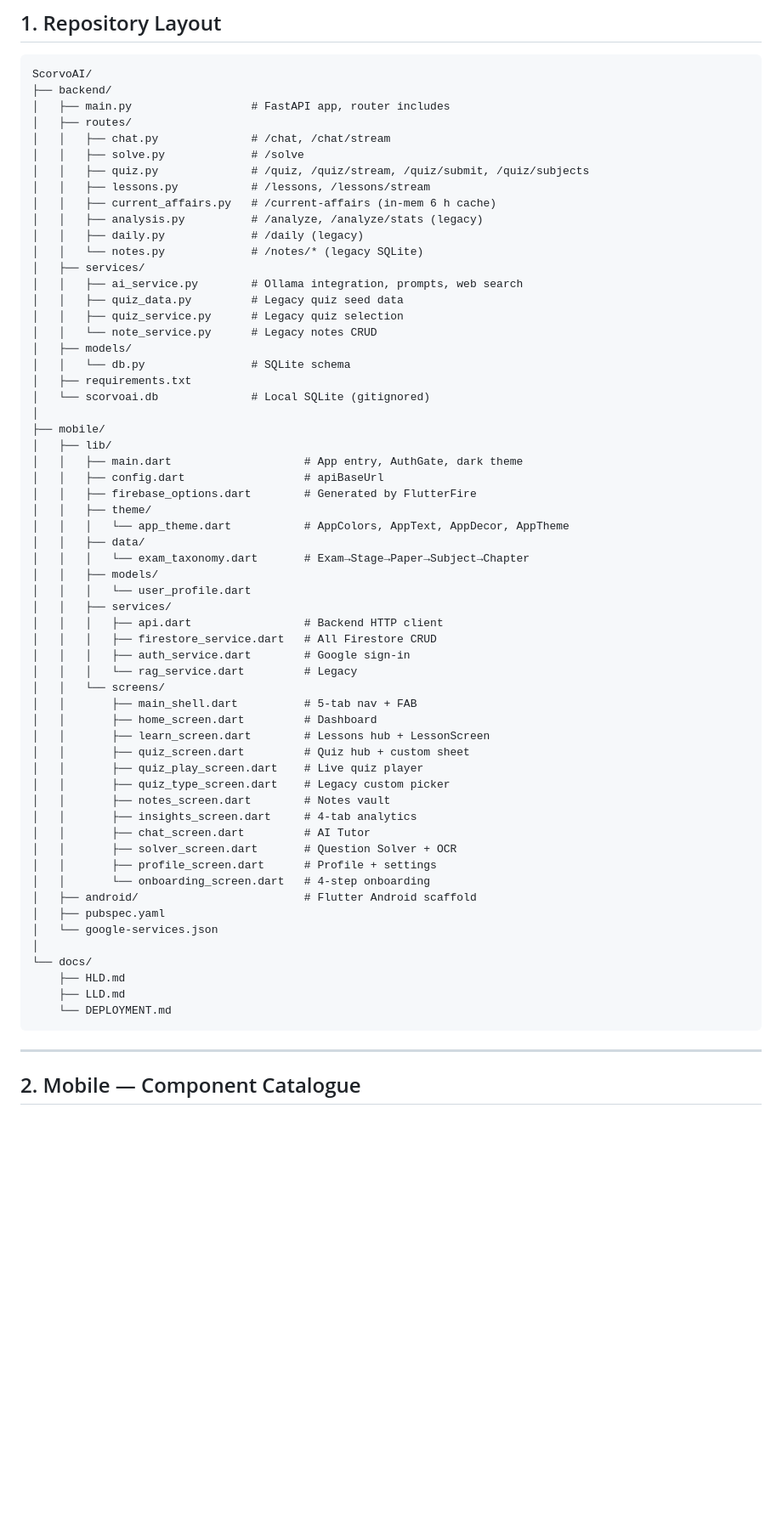
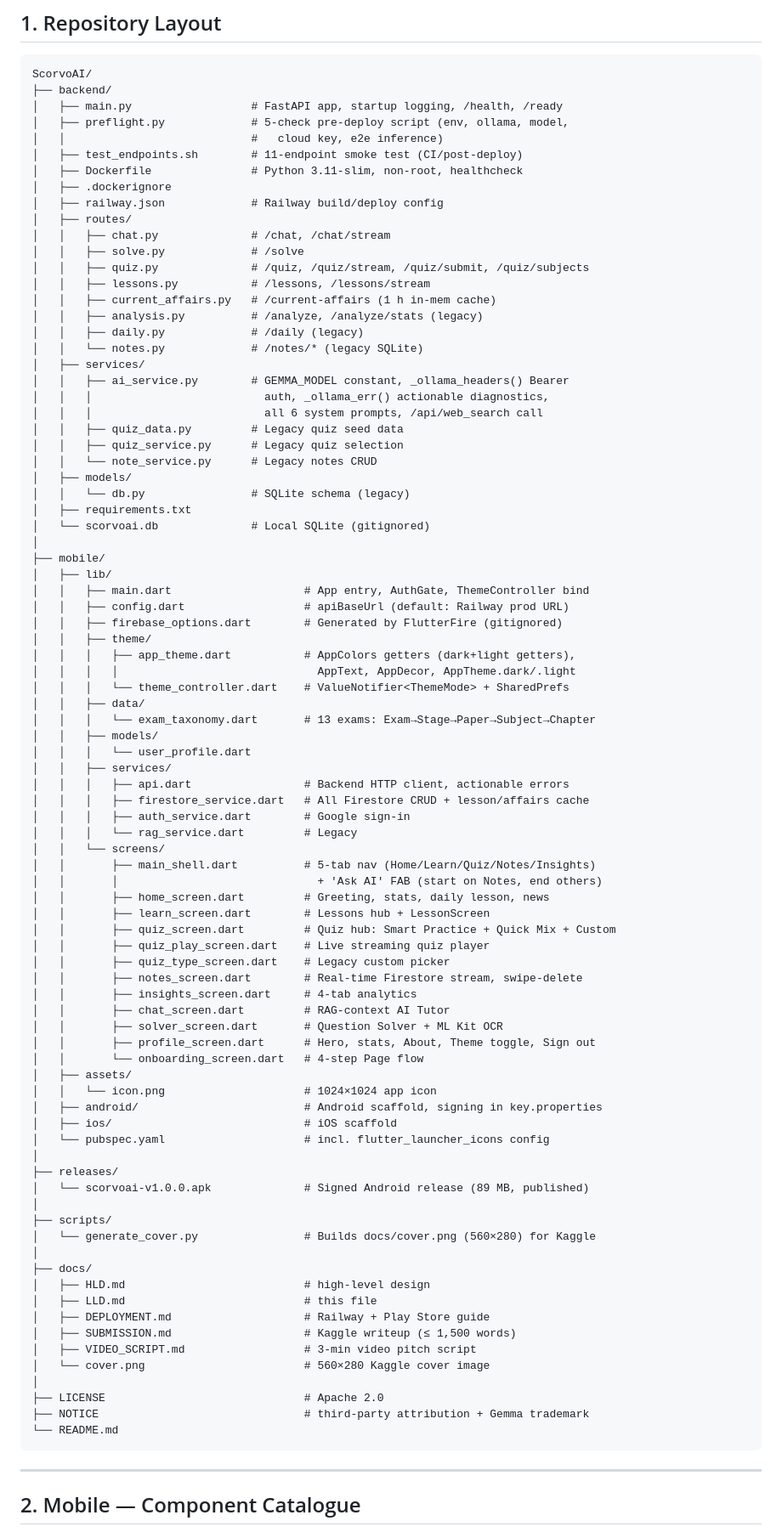
Before and after one commit to abhi9716/ScorvoAI, a Markdown page: docs/LLD.md, the part around the change. Shown at 85% size. Rendered like a GitHub page; blank space fills up the shorter version.

Commit message:
docs(hld+lld): sync with current architecture & files
HLD §2 System Context:
- Diagram replaced — no local Ollama anymore; backend talks straight to
  Ollama Cloud /api/chat with Bearer token
- Trust boundaries updated for Railway HTTPS + cloud Bearer auth
- Mobile box now mentions Dark+Light theme toggle and camera OCR

HLD §6 Tech Stack:
- Mobile row: added theme toggle + flutter_launcher_icons
- AI row: clarified Ollama Cloud direct (no local Ollama needed)
- Added Search row (web_search) and CI/Ops row (preflight, test_endpoints,
  /health, /ready)

HLD §6.1 Production references (new):
- Live backend URL, /health, /ready, APK download, source repo

LLD §1 Repository Layout:
- Added: backend/preflight.py, test_endpoints.sh, Dockerfile,
  railway.json, releases/scorvoai-v1.0.0.apk, scripts/generate_cover.py,
  mobile/assets/icon.png, theme_controller.dart
- Annotated ai_service.py with GEMMA_MODEL + _ollama_headers +
  _ollama_err details
- Updated screen annotations: 5-tab nav, 'Ask AI' FAB placement,
  Profile->Theme toggle, real-time Firestore stream for notes,
  13 exam taxonomy

````diff
--- a/docs/LLD.md
+++ b/docs/LLD.md
@@ -10,63 +10,89 @@
 ```
 ScorvoAI/
 ├── backend/
-│   ├── main.py                  # FastAPI app, router includes
+│   ├── main.py                  # FastAPI app, startup logging, /health, /ready
+│   ├── preflight.py             # 5-check pre-deploy script (env, ollama, model,
+│   │                            #   cloud key, e2e inference)
+│   ├── test_endpoints.sh        # 11-endpoint smoke test (CI/post-deploy)
+│   ├── Dockerfile               # Python 3.11-slim, non-root, healthcheck
+│   ├── .dockerignore
+│   ├── railway.json             # Railway build/deploy config
 │   ├── routes/
 │   │   ├── chat.py              # /chat, /chat/stream
 │   │   ├── solve.py             # /solve
 │   │   ├── quiz.py              # /quiz, /quiz/stream, /quiz/submit, /quiz/subjects
 │   │   ├── lessons.py           # /lessons, /lessons/stream
-│   │   ├── current_affairs.py   # /current-affairs (in-mem 6 h cache)
+│   │   ├── current_affairs.py   # /current-affairs (1 h in-mem cache)
 │   │   ├── analysis.py          # /analyze, /analyze/stats (legacy)
 │   │   ├── daily.py             # /daily (legacy)
 │   │   └── notes.py             # /notes/* (legacy SQLite)
 │   ├── services/
-│   │   ├── ai_service.py        # Ollama integration, prompts, web search
+│   │   ├── ai_service.py        # GEMMA_MODEL constant, _ollama_headers() Bearer
+│   │   │                          auth, _ollama_err() actionable diagnostics,
+│   │   │                          all 6 system prompts, /api/web_search call
 │   │   ├── quiz_data.py         # Legacy quiz seed data
 │   │   ├── quiz_service.py      # Legacy quiz selection
 │   │   └── note_service.py      # Legacy notes CRUD
 │   ├── models/
-│   │   └── db.py                # SQLite schema
+│   │   └── db.py                # SQLite schema (legacy)
 │   ├── requirements.txt
 │   └── scorvoai.db              # Local SQLite (gitignored)
 │
 ├── mobile/
 │   ├── lib/
-│   │   ├── main.dart                    # App entry, AuthGate, dark theme
-│   │   ├── config.dart                  # apiBaseUrl
-│   │   ├── firebase_options.dart        # Generated by FlutterFire
+│   │   ├── main.dart                    # App entry, AuthGate, ThemeController bind
+│   │   ├── config.dart                  # apiBaseUrl (default: Railway prod URL)
+│   │   ├── firebase_options.dart        # Generated by FlutterFire (gitignored)
 │   │   ├── theme/
-│   │   │   └── app_theme.dart           # AppColors, AppText, AppDecor, AppTheme
+│   │   │   ├── app_theme.dart           # AppColors getters (dark+light getters),
+│   │   │   │                              AppText, AppDecor, AppTheme.dark/.light
+│   │   │   └── theme_controller.dart    # ValueNotifier<ThemeMode> + SharedPrefs
 │   │   ├── data/
-│   │   │   └── exam_taxonomy.dart       # Exam→Stage→Paper→Subject→Chapter
+│   │   │   └── exam_taxonomy.dart       # 13 exams: Exam→Stage→Paper→Subject→Chapter
 │   │   ├── models/
 │   │   │   └── user_profile.dart
 │   │   ├── services/
-│   │   │   ├── api.dart                 # Backend HTTP client
-│   │   │   ├── firestore_service.dart   # All Firestore CRUD
+│   │   │   ├── api.dart                 # Backend HTTP client, actionable errors
+│   │   │   ├── firestore_service.dart   # All Firestore CRUD + lesson/affairs cache
 │   │   │   ├── auth_service.dart        # Google sign-in
 │   │   │   └── rag_service.dart         # Legacy
 │   │   └── screens/
-│   │       ├── main_shell.dart          # 5-tab nav + FAB
-│   │       ├── home_screen.dart         # Dashboard
+│   │       ├── main_shell.dart          # 5-tab nav (Home/Learn/Quiz/Notes/Insights)
+│   │       │                              + 'Ask AI' FAB (start on Notes, end others)
+│   │       ├── home_screen.dart         # Greeting, stats, daily lesson, news
 │   │       ├── learn_screen.dart        # Lessons hub + LessonScreen
-│   │       ├── quiz_screen.dart         # Quiz hub + custom sheet
-│   │       ├── quiz_play_screen.dart    # Live quiz player
+│   │       ├── quiz_screen.dart         # Quiz hub: Smart Practice + Quick Mix + Custom
+│   │       ├── quiz_play_screen.dart    # Live streaming quiz player
 │   │       ├── quiz_type_screen.dart    # Legacy custom picker
-│   │       ├── notes_screen.dart        # Notes vault
+│   │       ├── notes_screen.dart        # Real-time Firestore stream, swipe-delete
 │   │       ├── insights_screen.dart     # 4-tab analytics
-│   │       ├── chat_screen.dart         # AI Tutor
-│   │       ├── solver_screen.dart       # Question Solver + OCR
-│   │       ├── profile_screen.dart      # Profile + settings
-│   │       └── onboarding_screen.dart   # 4-step onboarding
-│   ├── android/                         # Flutter Android scaffold
-│   ├── pubspec.yaml
-│   └── google-services.json
+│   │       ├── chat_screen.dart         # RAG-context AI Tutor
+│   │       ├── solver_screen.dart       # Question Solver + ML Kit OCR
+│   │       ├── profile_screen.dart      # Hero, stats, About, Theme toggle, Sign out
+│   │       └── onboarding_screen.dart   # 4-step Page flow
+│   ├── assets/
+│   │   └── icon.png                     # 1024×1024 app icon
+│   ├── android/                         # Android scaffold, signing in key.properties
+│   ├── ios/                             # iOS scaffold
+│   └── pubspec.yaml                     # incl. flutter_launcher_icons config
 │
-└── docs/
-    ├── HLD.md
-    ├── LLD.md
-    └── DEPLOYMENT.md
+├── releases/
+│   └── scorvoai-v1.0.0.apk              # Signed Android release (89 MB, published)
+│
+├── scripts/
+│   └── generate_cover.py                # Builds docs/cover.png (560×280) for Kaggle
+│
+├── docs/
+│   ├── HLD.md                           # high-level design
+│   ├── LLD.md                           # this file
+│   ├── DEPLOYMENT.md                    # Railway + Play Store guide
+│   ├── SUBMISSION.md                    # Kaggle writeup (≤ 1,500 words)
+│   ├── VIDEO_SCRIPT.md                  # 3-min video pitch script
+│   └── cover.png                        # 560×280 Kaggle cover image
+│
+├── LICENSE                              # Apache 2.0
+├── NOTICE                               # third-party attribution + Gemma trademark
+└── README.md
 ```
 
 ---
````
Also changed, not shown: docs/HLD.md (+35 -19 lines).
